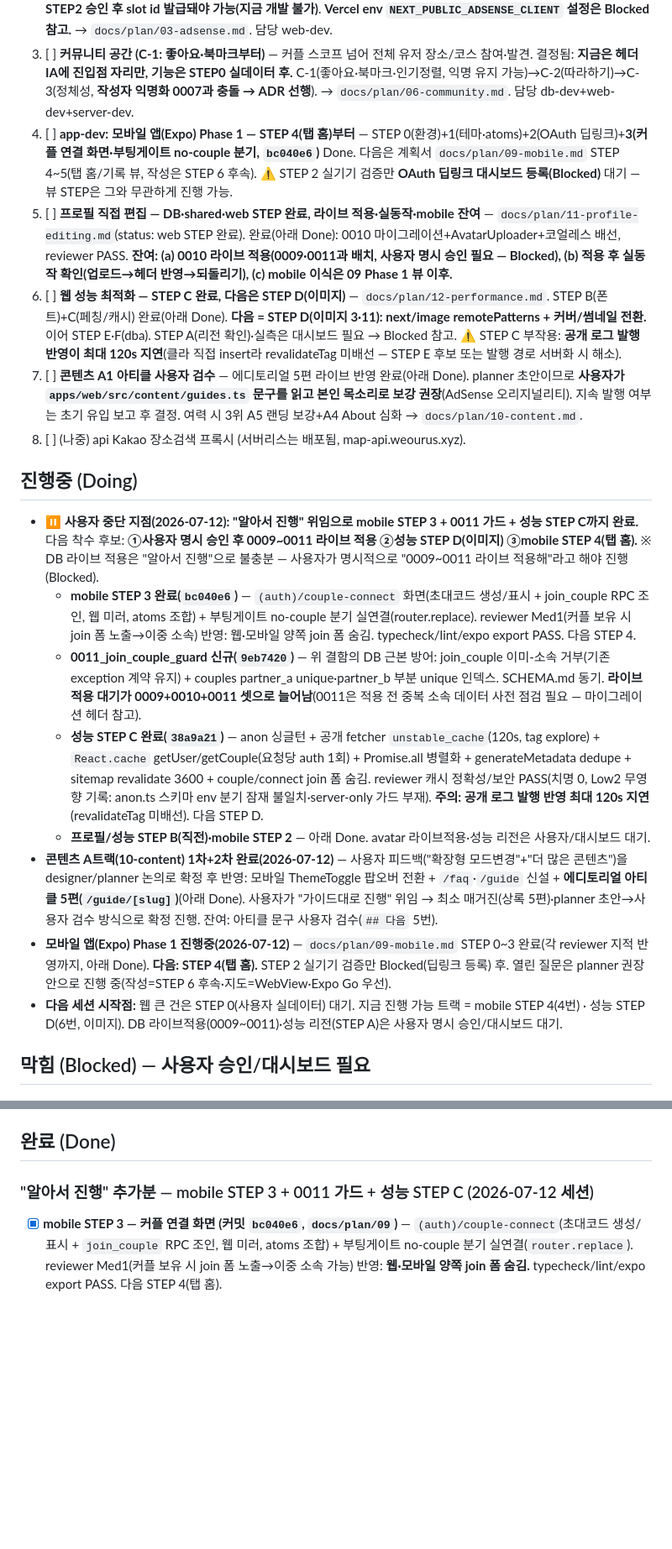
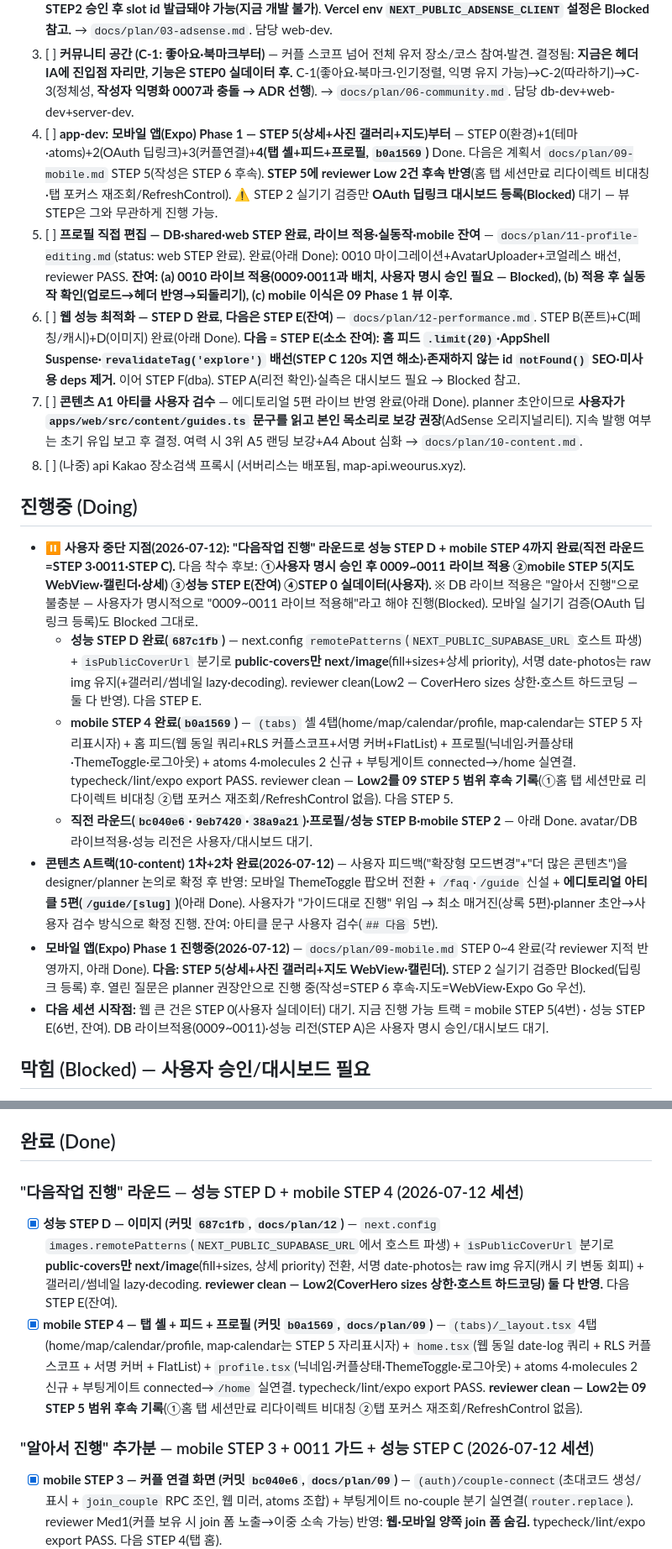
Before and after one commit to JeongHyeon1997/turbo-maps, a Markdown page: docs/PROGRESS.md, 2 parts joined by grey strips. Shown at 84% size. Drawn GitHub-style; blank space fills up the shorter version.

```diff
--- a/docs/PROGRESS.md
+++ b/docs/PROGRESS.md
@@ -8,21 +8,20 @@
        커플 실테스트를 겸해 **공개 데이트 코스 8~15건 작성**(공개 토글 ON + 커버 사진 + 장소/평점). `/explore`·`/places`·`/explore/regions`를 빈 화면이 아니게 만든다. → `docs/plan/03-adsense.md` STEP 0. **이게 AdSense·지역탐색·심사의 사실상 공통 선행조건.** (데이터 무관한 아래 2·3은 지금 병행 가능.)
 2. [ ] **AdSense STEP 1 잔여** — 로더·`ads.txt`(pub `ca-pub-5362531643629275`)·env·**CMP/Consent Mode v2(커밋 `67d5e7e`, 배너+푸터 쿠키설정+privacy 문구)** 전부 **완료**. 남은 것: **AdUnit 컴포넌트 + 공개 페이지 배치 — 둘 다 STEP2 승인 후 slot id 발급돼야 가능(지금 개발 불가)**. **Vercel env `NEXT_PUBLIC_ADSENSE_CLIENT` 설정은 Blocked 참고.** → `docs/plan/03-adsense.md`. 담당 web-dev.
 3. [ ] **커뮤니티 공간 (C-1: 좋아요·북마크부터)** — 커플 스코프 넘어 전체 유저 장소/코스 참여·발견. 결정됨: **지금은 헤더 IA에 진입점 자리만, 기능은 STEP0 실데이터 후.** C-1(좋아요·북마크·인기정렬, 익명 유지 가능)→C-2(따라하기)→C-3(정체성, **작성자 익명화 0007과 충돌 → ADR 선행**). → `docs/plan/06-community.md`. 담당 db-dev+web-dev+server-dev.
-4. [ ] **app-dev: 모바일 앱(Expo) Phase 1 — STEP 4(탭 홈)부터** — STEP 0(환경)+1(테마·atoms)+2(OAuth 딥링크)+**3(커플 연결 화면·부팅게이트 no-couple 분기, `bc040e6`)** Done. 다음은 계획서 `docs/plan/09-mobile.md` STEP 4~5(탭 홈/기록 뷰, 작성은 STEP 6 후속). ⚠️ STEP 2 실기기 검증만 **OAuth 딥링크 대시보드 등록(Blocked)** 대기 — 뷰 STEP은 그와 무관하게 진행 가능.
+4. [ ] **app-dev: 모바일 앱(Expo) Phase 1 — STEP 5(상세+사진 갤러리+지도)부터** — STEP 0(환경)+1(테마·atoms)+2(OAuth 딥링크)+3(커플연결)+**4(탭 셸+피드+프로필, `b0a1569`)** Done. 다음은 계획서 `docs/plan/09-mobile.md` STEP 5(작성은 STEP 6 후속). **STEP 5에 reviewer Low 2건 후속 반영**(홈 탭 세션만료 리다이렉트 비대칭·탭 포커스 재조회/RefreshControl). ⚠️ STEP 2 실기기 검증만 **OAuth 딥링크 대시보드 등록(Blocked)** 대기 — 뷰 STEP은 그와 무관하게 진행 가능.
 5. [ ] **프로필 직접 편집 — DB·shared·web STEP 완료, 라이브 적용·실동작·mobile 잔여** — `docs/plan/11-profile-editing.md`(status: web STEP 완료). 완료(아래 Done): 0010 마이그레이션+AvatarUploader+코얼레스 배선, reviewer PASS. **잔여: (a) 0010 라이브 적용(0009·0011과 배치, 사용자 명시 승인 필요 — Blocked), (b) 적용 후 실동작 확인(업로드→헤더 반영→되돌리기), (c) mobile 이식은 09 Phase 1 뷰 이후.**
-6. [ ] **웹 성능 최적화 — STEP C 완료, 다음은 STEP D(이미지)** — `docs/plan/12-performance.md`. STEP B(폰트)+C(페칭/캐시) 완료(아래 Done). **다음 = STEP D(이미지 3·11): next/image remotePatterns + 커버/썸네일 전환.** 이어 STEP E·F(dba). STEP A(리전 확인)·실측은 대시보드 필요 → Blocked 참고. ⚠️ STEP C 부작용: **공개 로그 발행 반영이 최대 120s 지연**(클라 직접 insert라 revalidateTag 미배선 — STEP E 후보 또는 발행 경로 서버화 시 해소).
+6. [ ] **웹 성능 최적화 — STEP D 완료, 다음은 STEP E(잔여)** — `docs/plan/12-performance.md`. STEP B(폰트)+C(페칭/캐시)+D(이미지) 완료(아래 Done). **다음 = STEP E(소소 잔여): 홈 피드 `.limit(20)`·AppShell Suspense·`revalidateTag('explore')` 배선(STEP C 120s 지연 해소)·존재하지 않는 id `notFound()` SEO·미사용 deps 제거.** 이어 STEP F(dba). STEP A(리전 확인)·실측은 대시보드 필요 → Blocked 참고.
 7. [ ] **콘텐츠 A1 아티클 사용자 검수** — 에디토리얼 5편 라이브 반영 완료(아래 Done). planner 초안이므로 **사용자가 `apps/web/src/content/guides.ts` 문구를 읽고 본인 목소리로 보강 권장**(AdSense 오리지널리티). 지속 발행 여부는 초기 유입 보고 후 결정. 여력 시 3위 A5 랜딩 보강+A4 About 심화 → `docs/plan/10-content.md`.
 8. [ ] (나중) api Kakao 장소검색 프록시 (서버리스는 배포됨, map-api.weourus.xyz).
 
 ## 진행중 (Doing)
-- **⏸ 사용자 중단 지점(2026-07-12): "알아서 진행" 위임으로 mobile STEP 3 + 0011 가드 + 성능 STEP C까지 완료.** 다음 착수 후보: **①사용자 명시 승인 후 0009~0011 라이브 적용 ②성능 STEP D(이미지) ③mobile STEP 4(탭 홈).** ※ DB 라이브 적용은 "알아서 진행"으로 불충분 — 사용자가 명시적으로 "0009~0011 라이브 적용해"라고 해야 진행(Blocked).
-  - **mobile STEP 3 완료(`bc040e6`)** — `(auth)/couple-connect` 화면(초대코드 생성/표시 + join_couple RPC 조인, 웹 미러, atoms 조합) + 부팅게이트 no-couple 분기 실연결(router.replace). reviewer Med1(커플 보유 시 join 폼 노출→이중 소속) 반영: 웹·모바일 양쪽 join 폼 숨김. typecheck/lint/expo export PASS. 다음 STEP 4.
-  - **0011_join_couple_guard 신규(`9eb7420`)** — 위 결함의 DB 근본 방어: join_couple 이미-소속 거부(기존 exception 계약 유지) + couples partner_a unique·partner_b 부분 unique 인덱스. SCHEMA.md 동기. **라이브 적용 대기가 0009+0010+0011 셋으로 늘어남**(0011은 적용 전 중복 소속 데이터 사전 점검 필요 — 마이그레이션 헤더 참고).
-  - **성능 STEP C 완료(`38a9a21`)** — anon 싱글턴 + 공개 fetcher `unstable_cache`(120s, tag explore) + `React.cache` getUser/getCouple(요청당 auth 1회) + Promise.all 병렬화 + generateMetadata dedupe + sitemap revalidate 3600 + couple/connect join 폼 숨김. reviewer 캐시 정확성/보안 PASS(치명 0, Low2 무영향 기록: anon.ts 스키마 env 분기 잠재 불일치·server-only 가드 부재). **주의: 공개 로그 발행 반영 최대 120s 지연**(revalidateTag 미배선). 다음 STEP D.
-  - **프로필/성능 STEP B(직전)·mobile STEP 2** — 아래 Done. avatar 라이브적용·성능 리전은 사용자/대시보드 대기.
+- **⏸ 사용자 중단 지점(2026-07-12): "다음작업 진행" 라운드로 성능 STEP D + mobile STEP 4까지 완료(직전 라운드=STEP 3·0011·STEP C).** 다음 착수 후보: **①사용자 명시 승인 후 0009~0011 라이브 적용 ②mobile STEP 5(지도 WebView·캘린더·상세) ③성능 STEP E(잔여) ④STEP 0 실데이터(사용자).** ※ DB 라이브 적용은 "알아서 진행"으로 불충분 — 사용자가 명시적으로 "0009~0011 라이브 적용해"라고 해야 진행(Blocked). 모바일 실기기 검증(OAuth 딥링크 등록)도 Blocked 그대로.
+  - **성능 STEP D 완료(`687c1fb`)** — next.config `remotePatterns`(`NEXT_PUBLIC_SUPABASE_URL` 호스트 파생) + `isPublicCoverUrl` 분기로 **public-covers만 next/image**(fill+sizes+상세 priority), 서명 date-photos는 raw img 유지(+갤러리/썸네일 lazy·decoding). reviewer clean(Low2 — CoverHero sizes 상한·호스트 하드코딩 — 둘 다 반영). 다음 STEP E.
+  - **mobile STEP 4 완료(`b0a1569`)** — `(tabs)` 셸 4탭(home/map/calendar/profile, map·calendar는 STEP 5 자리표시자) + 홈 피드(웹 동일 쿼리+RLS 커플스코프+서명 커버+FlatList) + 프로필(닉네임·커플상태·ThemeToggle·로그아웃) + atoms 4·molecules 2 신규 + 부팅게이트 connected→/home 실연결. typecheck/lint/expo export PASS. reviewer clean — **Low2를 09 STEP 5 범위 후속 기록**(①홈 탭 세션만료 리다이렉트 비대칭 ②탭 포커스 재조회/RefreshControl 없음). 다음 STEP 5.
+  - **직전 라운드(`bc040e6`·`9eb7420`·`38a9a21`)·프로필/성능 STEP B·mobile STEP 2** — 아래 Done. avatar/DB 라이브적용·성능 리전은 사용자/대시보드 대기.
 - **콘텐츠 A트랙(10-content) 1차+2차 완료(2026-07-12)** — 사용자 피드백("확장형 모드변경"+"더 많은 콘텐츠")을 designer/planner 논의로 확정 후 반영: 모바일 ThemeToggle 팝오버 전환 + `/faq`·`/guide` 신설 + **에디토리얼 아티클 5편(`/guide/[slug]`)**(아래 Done). 사용자가 "가이드대로 진행" 위임 → 최소 매거진(상록 5편)·planner 초안→사용자 검수 방식으로 확정 진행. 잔여: 아티클 문구 사용자 검수(`## 다음` 5번).
-- **모바일 앱(Expo) Phase 1 진행중(2026-07-12)** — `docs/plan/09-mobile.md` STEP 0~3 완료(각 reviewer 지적 반영까지, 아래 Done). **다음: STEP 4(탭 홈).** STEP 2 실기기 검증만 Blocked(딥링크 등록) 후. 열린 질문은 planner 권장안으로 진행 중(작성=STEP 6 후속·지도=WebView·Expo Go 우선).
-- **다음 세션 시작점:** 웹 큰 건은 STEP 0(사용자 실데이터) 대기. 지금 진행 가능 트랙 = mobile STEP 4(4번) · 성능 STEP D(6번, 이미지). DB 라이브적용(0009~0011)·성능 리전(STEP A)은 사용자 명시 승인/대시보드 대기.
+- **모바일 앱(Expo) Phase 1 진행중(2026-07-12)** — `docs/plan/09-mobile.md` STEP 0~4 완료(각 reviewer 지적 반영까지, 아래 Done). **다음: STEP 5(상세+사진 갤러리+지도 WebView·캘린더).** STEP 2 실기기 검증만 Blocked(딥링크 등록) 후. 열린 질문은 planner 권장안으로 진행 중(작성=STEP 6 후속·지도=WebView·Expo Go 우선).
+- **다음 세션 시작점:** 웹 큰 건은 STEP 0(사용자 실데이터) 대기. 지금 진행 가능 트랙 = mobile STEP 5(4번) · 성능 STEP E(6번, 잔여). DB 라이브적용(0009~0011)·성능 리전(STEP A)은 사용자 명시 승인/대시보드 대기.
 
 ## 막힘 (Blocked) — 사용자 승인/대시보드 필요
 - [ ] **커플 연결 실테스트(두 계정)** — 코드(아바타 포함) 완료. 사용자가 2계정으로 실검증: A 초대코드 생성 → B `/couple/connect` 입력 → 양쪽 헤더 아바타/status=connected/커플 스코프 공유 확인. (※ `## 다음` STEP 0와 겸해서 진행 가능)
@@ -39,6 +38,10 @@
 - [ ] **모바일 OAuth 딥링크 등록 (09 STEP 2 실기기 검증 선행 — 코드는 완료됨)** — (a) Supabase Auth → URL Configuration → Redirect URLs, (b) Kakao Developers / Google Cloud OAuth 콘솔 redirect URI에 **둘 다** 추가: ① Expo Go 개발용 `https://auth.expo.io/@<expo-username>/maps` ② dev build용 `maps://auth/callback`. 등록 후 실기기에서 카카오/구글 로그인→세션 유지 확인. → `docs/plan/09-mobile.md` 열린 질문 3·5.
 
 ## 완료 (Done)
+
+### "다음작업 진행" 라운드 — 성능 STEP D + mobile STEP 4 (2026-07-12 세션)
+- [x] **성능 STEP D — 이미지 (커밋 `687c1fb`, `docs/plan/12`)** — `next.config` `images.remotePatterns`(`NEXT_PUBLIC_SUPABASE_URL`에서 호스트 파생) + `isPublicCoverUrl` 분기로 **public-covers만 next/image**(fill+sizes, 상세 priority) 전환, 서명 date-photos는 raw img 유지(캐시 키 변동 회피) + 갤러리/썸네일 lazy·decoding. **reviewer clean — Low2(CoverHero sizes 상한·호스트 하드코딩) 둘 다 반영.** 다음 STEP E(잔여).
+- [x] **mobile STEP 4 — 탭 셸 + 피드 + 프로필 (커밋 `b0a1569`, `docs/plan/09`)** — `(tabs)/_layout.tsx` 4탭(home/map/calendar/profile, map·calendar는 STEP 5 자리표시자) + `home.tsx`(웹 동일 date-log 쿼리 + RLS 커플스코프 + 서명 커버 + FlatList) + `profile.tsx`(닉네임·커플상태·ThemeToggle·로그아웃) + atoms 4·molecules 2 신규 + 부팅게이트 connected→`/home` 실연결. typecheck/lint/expo export PASS. **reviewer clean — Low2는 09 STEP 5 범위 후속 기록**(①홈 탭 세션만료 리다이렉트 비대칭 ②탭 포커스 재조회/RefreshControl 없음).
 
 ### "알아서 진행" 추가분 — mobile STEP 3 + 0011 가드 + 성능 STEP C (2026-07-12 세션)
 - [x] **mobile STEP 3 — 커플 연결 화면 (커밋 `bc040e6`, `docs/plan/09`)** — `(auth)/couple-connect`(초대코드 생성/표시 + `join_couple` RPC 조인, 웹 미러, atoms 조합) + 부팅게이트 no-couple 분기 실연결(`router.replace`). reviewer Med1(커플 보유 시 join 폼 노출→이중 소속 가능) 반영: **웹·모바일 양쪽 join 폼 숨김.** typecheck/lint/expo export PASS. 다음 STEP 4(탭 홈).
```
Also changed, not shown: docs/plan/09-mobile.md (+9 -6 lines), docs/plan/12-performance.md (+4 -4 lines).
